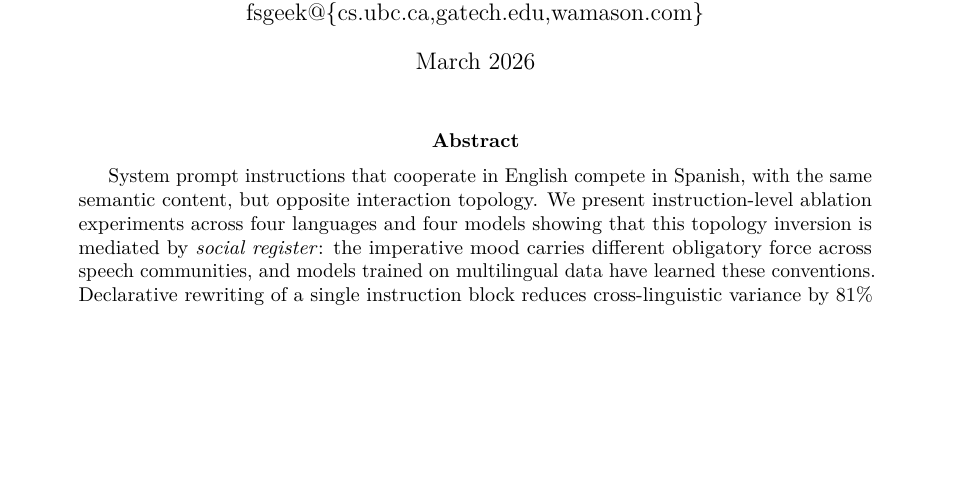
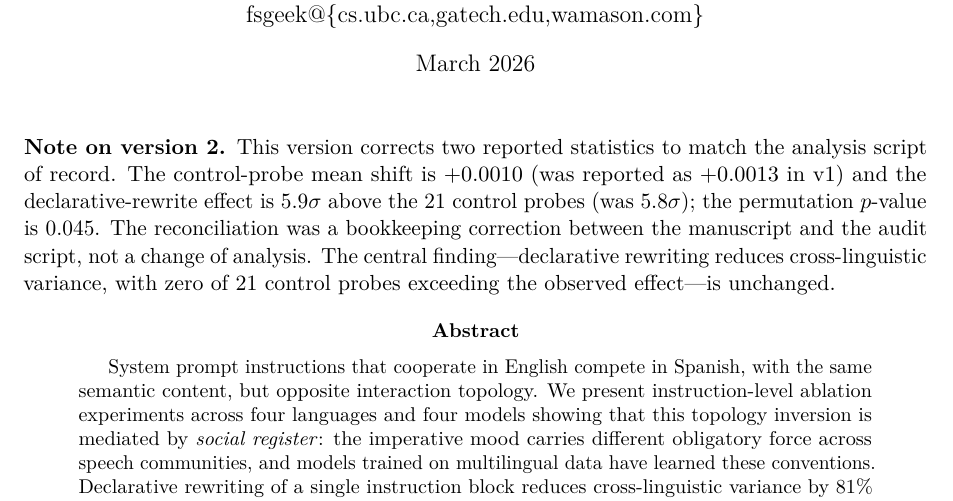
Before and after one commit to fsgeek/arbiter, a LaTeX paper (docs/paper/social_register/main.tex): part of page 1 of 14, cut so that both start at the same text, the shorter picture padded with empty space. Compiled offline with pdfLaTeX.

Commit message:
paper3: v2 version note (5.9σ, +0.0010, p=0.045) + rebuilt PDFs carrying the audited corrections
The social_register v2 note was written 2026-06-22 and left uncommitted;
both PDFs were rebuilt by the prior instance and verified here to carry
the committed corrections (P3 note on p.1; P4 '10/12 [0.55,0.95] n=12').

Co-Authored-By: Claude Fable 5.1 <noreply@anthropic.com>

```diff
--- a/docs/paper/social_register/main.tex
+++ b/docs/paper/social_register/main.tex
@@ -37,6 +37,18 @@ fsgeek@\{cs.ubc.ca,gatech.edu,wamason.com\}}
 \begin{document}
 
 \maketitle
+
+% ============================================================
+\noindent\textbf{Note on version 2.}\enspace
+This version corrects two reported statistics to match the analysis
+script of record. The control-probe mean shift is $+0.0010$ (was
+reported as $+0.0013$ in v1) and the declarative-rewrite effect is
+$5.9\sigma$ above the 21 control probes (was $5.8\sigma$); the
+permutation $p$-value is $0.045$. The reconciliation was a bookkeeping
+correction between the manuscript and the audit script, not a change of
+analysis. The central finding---declarative rewriting reduces
+cross-linguistic variance, with zero of 21 control probes exceeding the
+observed effect---is unchanged.
 
 % ============================================================
 \begin{abstract}
```
Also changed, not shown: docs/paper/register_bombs/main.pdf, docs/paper/social_register/main.pdf.
